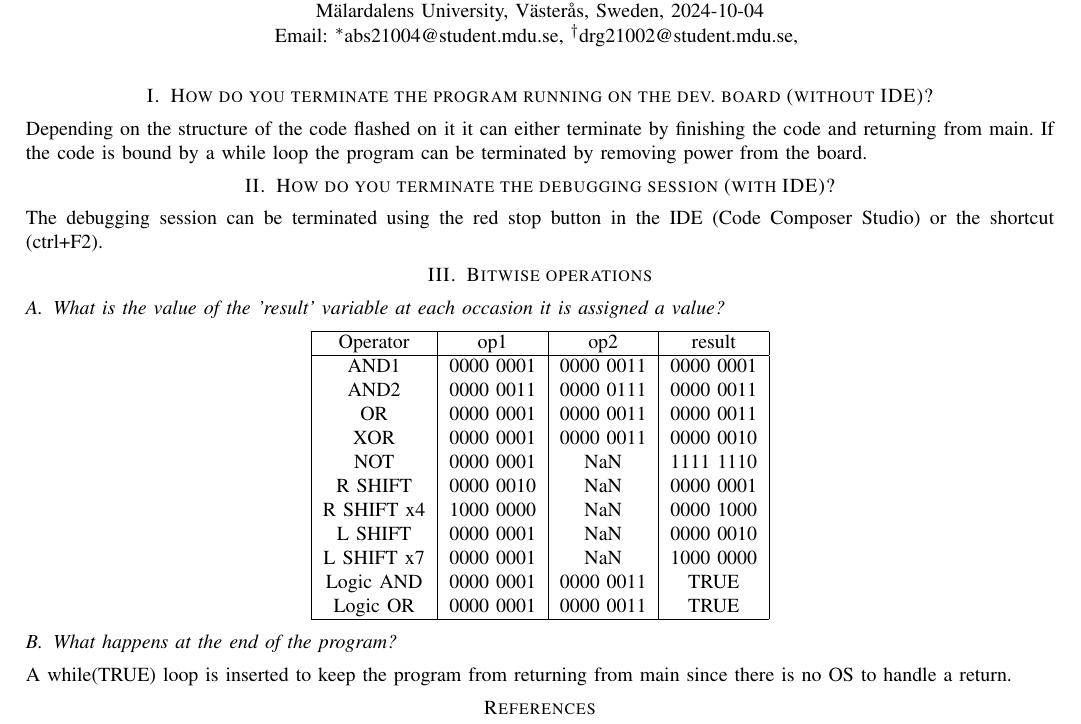
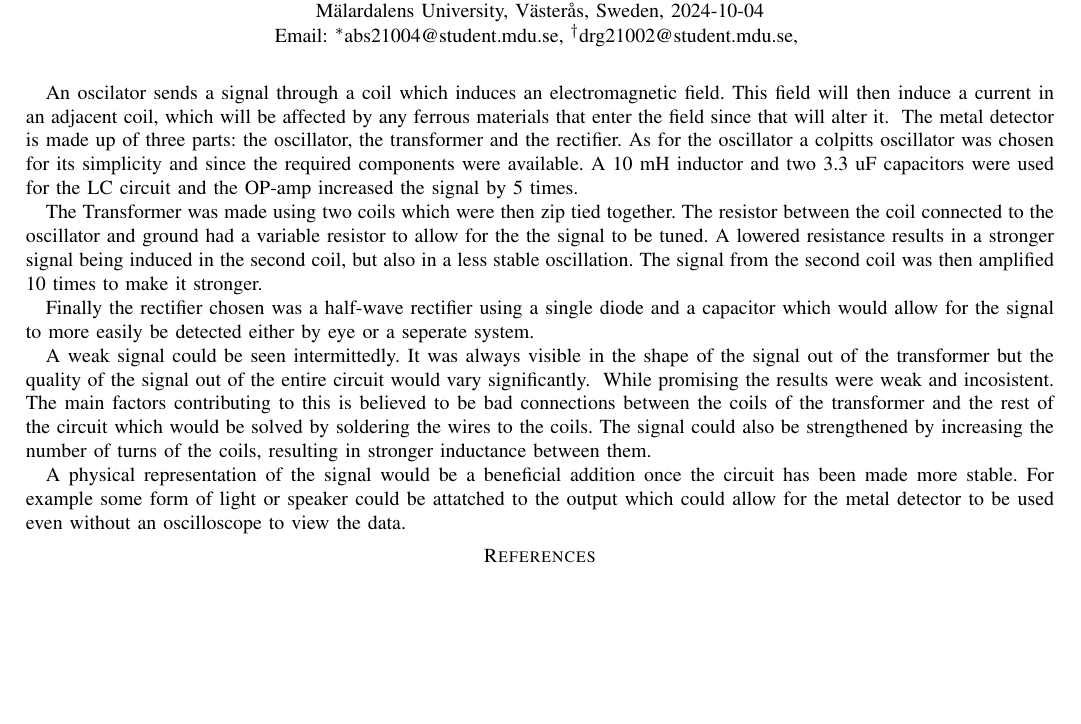
Before and after one commit to Ashley-Bjors/ELA212-Electrical-Measurement-System, a LaTeX paper (Raport/Lab1Report/main.tex): part of the page, cut so that both start at the same text, the shorter picture padded with empty space. Compiled offline with pdfLaTeX.

Commit message:
added sections to main.tex

```diff
--- a/Raport/Lab1Report/main.tex
+++ b/Raport/Lab1Report/main.tex
@@ -62,15 +62,15 @@ Email:
 \maketitle
 % Example sections, name them
 % according to specific needs.
-\input{Question1.tex}
-\input{Question2.tex}
-\input{Question3.tex}
-% \input{sections/abstract}
+% \input{Question1.tex}
+% \input{Question2.tex}
+% \input{Question3.tex}
+ \input{Abstract.tex}
 % \input{sections/keywords}
-% \input{sections/introduction}
-% \input{sections/method}
-% \input{sections/results}
-% \input{sections/discussion}
+ \input{Introduction.tex}
+ \input{Method.tex}
+ \input{Result.tex}
+ \input{Discussion.tex}
 % \input{sections/conclusion}
 % \input{sections/acknowledgement}
 % Select the IEEEtran style
```
Also changed, not shown: Raport/Lab1Report/main.pdf, 6 other files.
